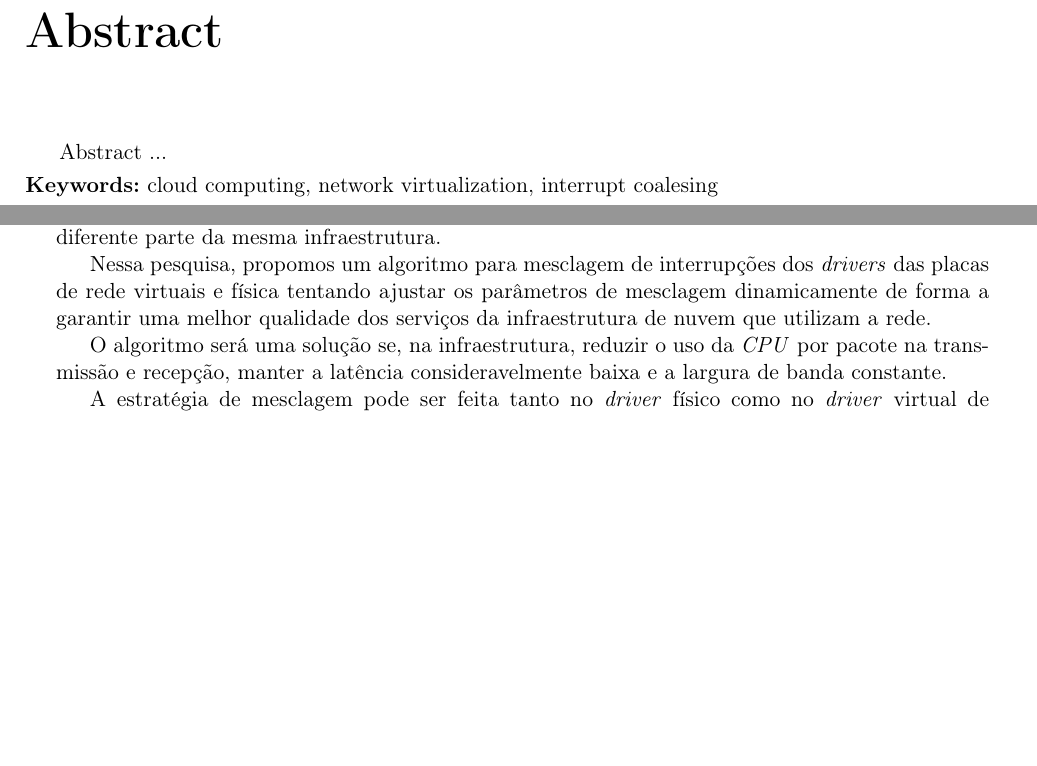
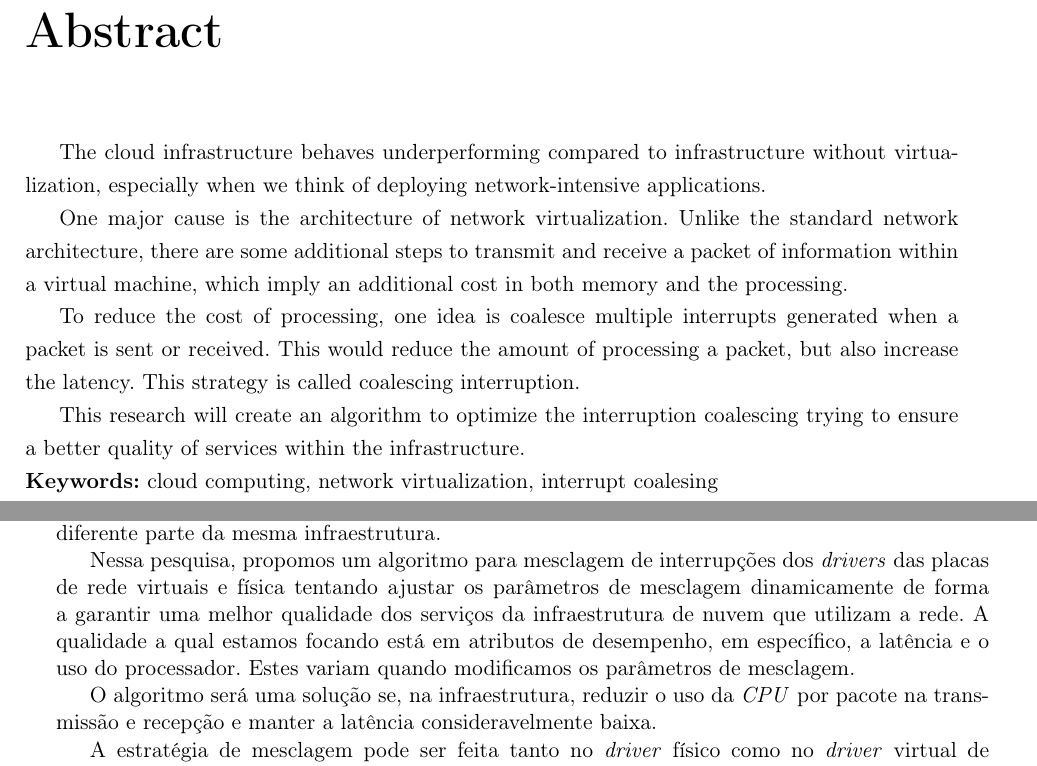
Before and after one commit to eduardohideo/dissertacao, a LaTeX thesis (tese-exemplo.tex, which reads cap-proposta.tex): two parts of pages 5 and 30 of 33, joined at a grey line, cut so that both start at the same text, the shorter picture padded with empty space. Compiled offline with pdfLaTeX; the source files are stored in an older character set and shown here as Unicode.

Commit message:
atualizado o resumo

```diff
--- a/cap-proposta.tex
+++ b/cap-proposta.tex
@@ -35,8 +35,9 @@ Resolvemos direcionar essa proposta para as estratégias de mesclagem de interru
 Apesar de não garantir que essa estratégia irá ser melhor que as outras, podemos juntar diferentes estratégias para tentar conseguir um ganho ainda maior já que cada estratégia pode modificar uma diferente parte da mesma infraestrutura.
 
 Nessa pesquisa, propomos um algoritmo para mesclagem de interrupções dos \textit{drivers} das placas de rede virtuais e física tentando ajustar os parâmetros de mesclagem dinamicamente de forma a garantir uma melhor qualidade dos serviços da infraestrutura de nuvem que utilizam a rede.
+A qualidade a qual estamos focando está em atributos de desempenho, em específico, a latência e o uso do processador. Estes variam quando modificamos os parâmetros de mesclagem.
 
-O algoritmo será uma solução se, na infraestrutura, reduzir o uso da \textit{CPU} por pacote na transmissão e recepção, manter a latência consideravelmente baixa e a largura de banda constante.
+O algoritmo será uma solução se, na infraestrutura, reduzir o uso da \textit{CPU} por pacote na transmissão e recepção e manter a latência consideravelmente baixa.
 
 A estratégia de mesclagem pode ser feita tanto no \textit{driver} físico como no \textit{driver} virtual de \textit{frontend} e \textit{backend} como foi dita na seção de mesclagem e virtualização de rede no capítulo de conceitos.
 Se pensarmos em mesclar as interrupções na recepção dos três \textit{drivers} ao mesmo tempo, o comportamento final da rede pode ser um pouco mais complexo de se prever em relação a mesclar apenas um dos \textit{drivers}.
--- a/tese-exemplo.tex
+++ b/tese-exemplo.tex
@@ -180,7 +180,13 @@ Nessa pesquisa criaremos um algoritmo para otimizar a mesclagem de interrupçõe
 % ---------------------------------------------------------------------------- %
 % Abstract
 \chapter*{Abstract}
-Abstract ...
+The cloud infrastructure behaves underperforming compared to infrastructure without virtualization, especially when we think of deploying network-intensive applications.
+
+One major cause is the architecture of network virtualization. Unlike the standard network architecture, there are some additional steps to transmit and receive a packet of information within a virtual machine, which imply an additional cost in both memory and the processing.
+
+To reduce the cost of processing, one idea is coalesce multiple interrupts generated when a packet is sent or received. This would reduce the amount of processing a packet, but also increase the latency. This strategy is called coalescing interruption.
+
+This research will create an algorithm to optimize the interruption coalescing trying to ensure a better quality of services within the infrastructure.
 
 \noindent \textbf{Keywords:} cloud computing, network virtualization, interrupt coalesing
 
```
Also changed, not shown: cap-introducao.tex (+4 -4 lines), tese-exemplo.pdf, cap-proposta.tex (1 more changed lines).
